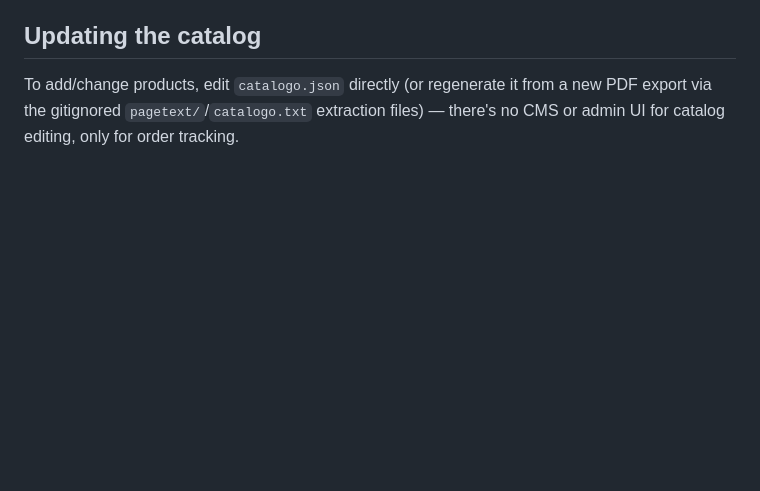
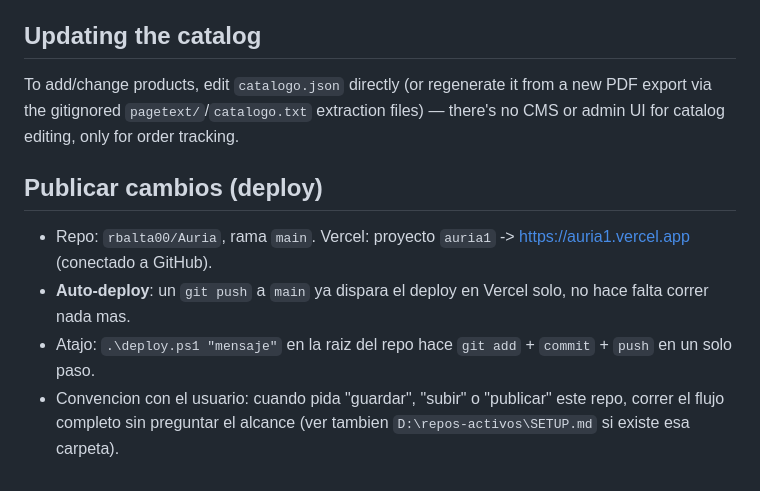
Before and after one commit to rbalta00/Auria, a Markdown page: CLAUDE.md, the part around the change. GitHub-like rendering; blank space fills up the shorter version.

Commit message:
Documenta convencion de deploy en CLAUDE.md para Claude Code

```diff
--- a/CLAUDE.md
+++ b/CLAUDE.md
@@ -60,3 +60,10 @@ All events include product code, category, price, quantity, currency (MXN), and
 ## Updating the catalog
 
 To add/change products, edit `catalogo.json` directly (or regenerate it from a new PDF export via the gitignored `pagetext/`/`catalogo.txt` extraction files) — there's no CMS or admin UI for catalog editing, only for order tracking.
+
+## Publicar cambios (deploy)
+
+- Repo: `rbalta00/Auria`, rama `main`. Vercel: proyecto `auria1` -> https://auria1.vercel.app (conectado a GitHub).
+- **Auto-deploy**: un `git push` a `main` ya dispara el deploy en Vercel solo, no hace falta correr nada mas.
+- Atajo: `.\deploy.ps1 "mensaje"` en la raiz del repo hace `git add` + `commit` + `push` en un solo paso.
+- Convencion con el usuario: cuando pida "guardar", "subir" o "publicar" este repo, correr el flujo completo sin preguntar el alcance (ver tambien `D:\repos-activos\SETUP.md` si existe esa carpeta).
```
